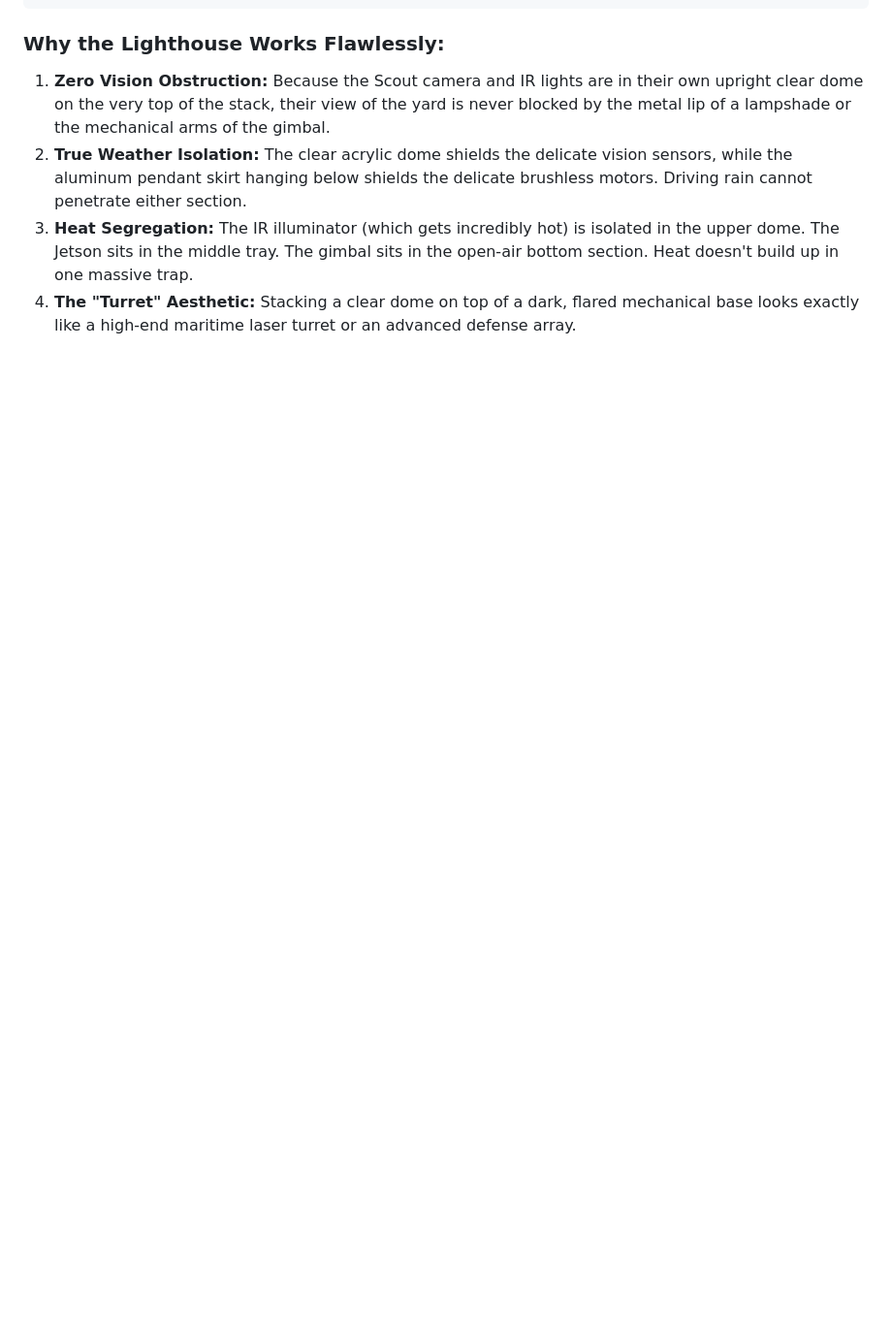
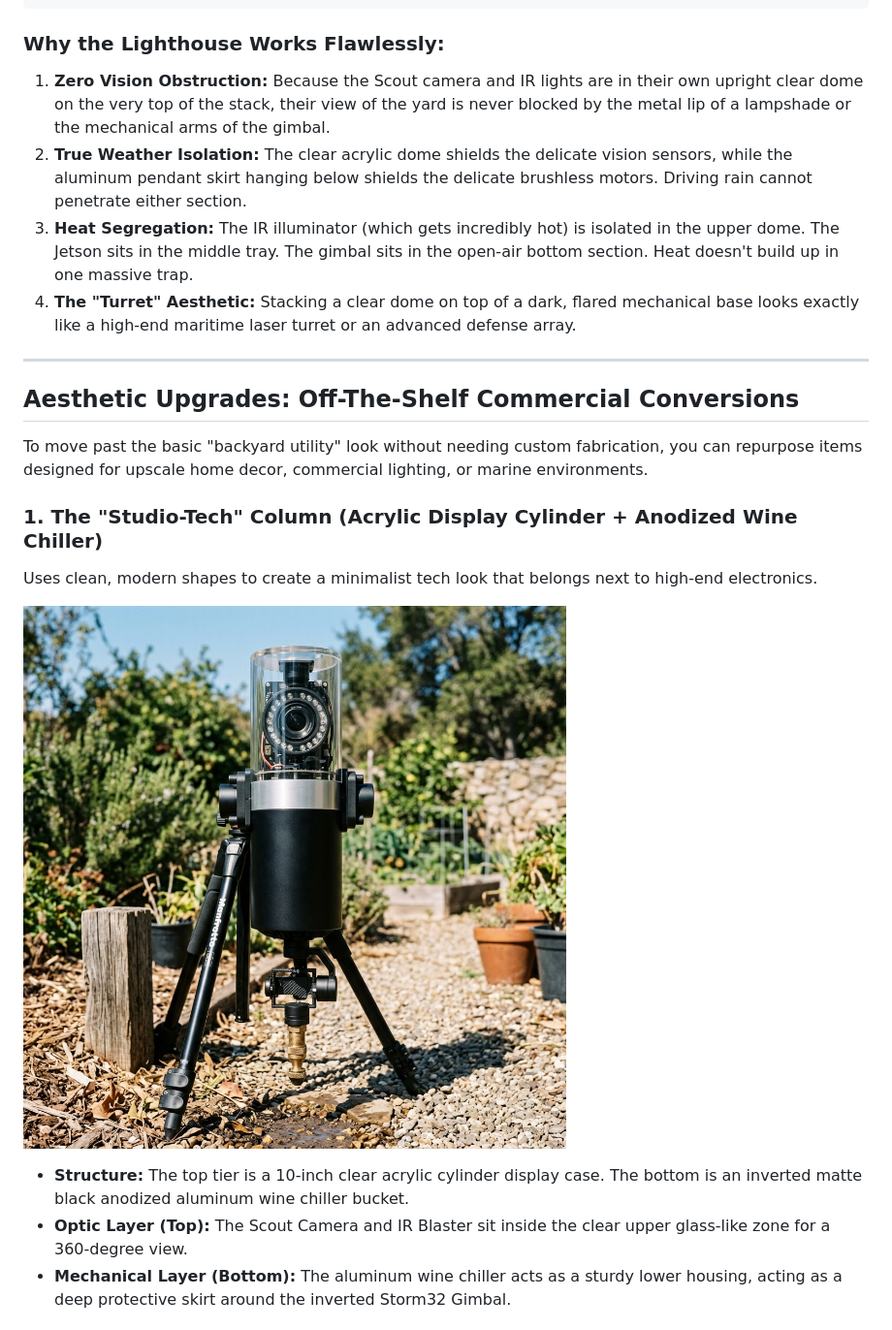
Before and after one commit to main-salman/dropMosquitoes, a Markdown page: docs/mounting_concepts/README.md, the part around the change printed below. Shown: that part at 97% size. Drawn GitHub-style; pictures changed too: docs/mounting_concepts/images/studio_tech_column_1779077975444.png (added); blank space fills up the shorter version.

Commit message:
[DOCS] Expand Lighthouse with Off-The-Shelf Conversions

```diff
--- a/docs/mounting_concepts/README.md
+++ b/docs/mounting_concepts/README.md
@@ -158,3 +158,19 @@ We use **two distinct enclosures** stacked vertically around the IP67 box:
 2. **True Weather Isolation:** The clear acrylic dome shields the delicate vision sensors, while the aluminum pendant skirt hanging below shields the delicate brushless motors. Driving rain cannot penetrate either section.
 3. **Heat Segregation:** The IR illuminator (which gets incredibly hot) is isolated in the upper dome. The Jetson sits in the middle tray. The gimbal sits in the open-air bottom section. Heat doesn't build up in one massive trap.
 4. **The "Turret" Aesthetic:** Stacking a clear dome on top of a dark, flared mechanical base looks exactly like a high-end maritime laser turret or an advanced defense array.
+
+---
+
+## Aesthetic Upgrades: Off-The-Shelf Commercial Conversions
+
+To move past the basic "backyard utility" look without needing custom fabrication, you can repurpose items designed for upscale home decor, commercial lighting, or marine environments.
+
+### 1. The "Studio-Tech" Column (Acrylic Display Cylinder + Anodized Wine Chiller)
+Uses clean, modern shapes to create a minimalist tech look that belongs next to high-end electronics.
+
+![Studio-Tech Column Mockup](images/studio_tech_column_1779077975444.png)
+
+* **Structure:** The top tier is a 10-inch clear acrylic cylinder display case. The bottom is an inverted matte black anodized aluminum wine chiller bucket.
+* **Optic Layer (Top):** The Scout Camera and IR Blaster sit inside the clear upper glass-like zone for a 360-degree view.
+* **Mechanical Layer (Bottom):** The aluminum wine chiller acts as a sturdy lower housing, acting as a deep protective skirt around the inverted Storm32 Gimbal.
+
```
Also changed, not shown: other parts of docs/mounting_concepts/README.md (+17 -0 lines), docs/HISTORY.md (+2 -0 lines), project_history.md (+5 -0 lines), docs/mounting_concepts/images/bollard_monolith_1779077989933.png (added), docs/mounting_concepts/images/milspec_marine_shroud_1779078007552.png (added).
